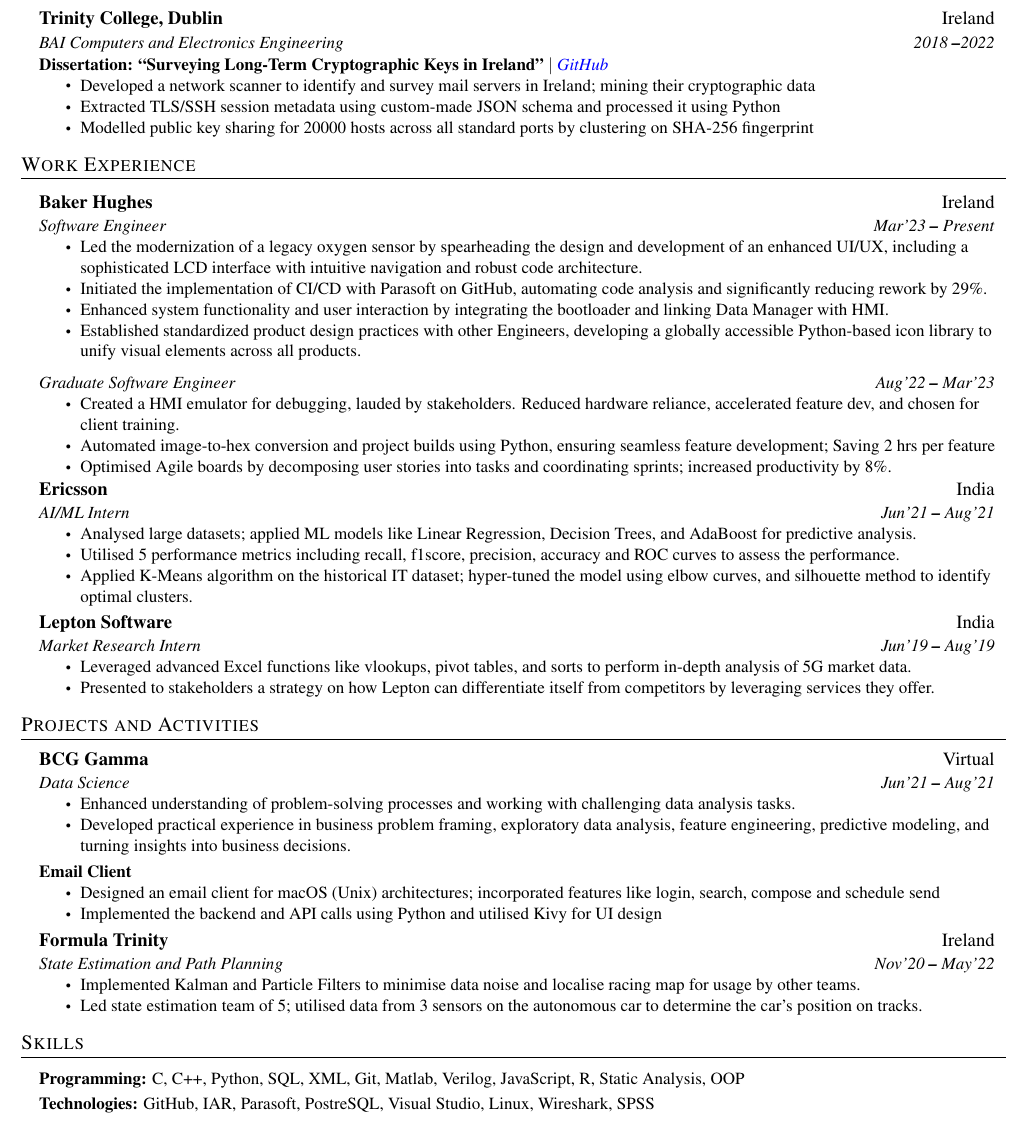
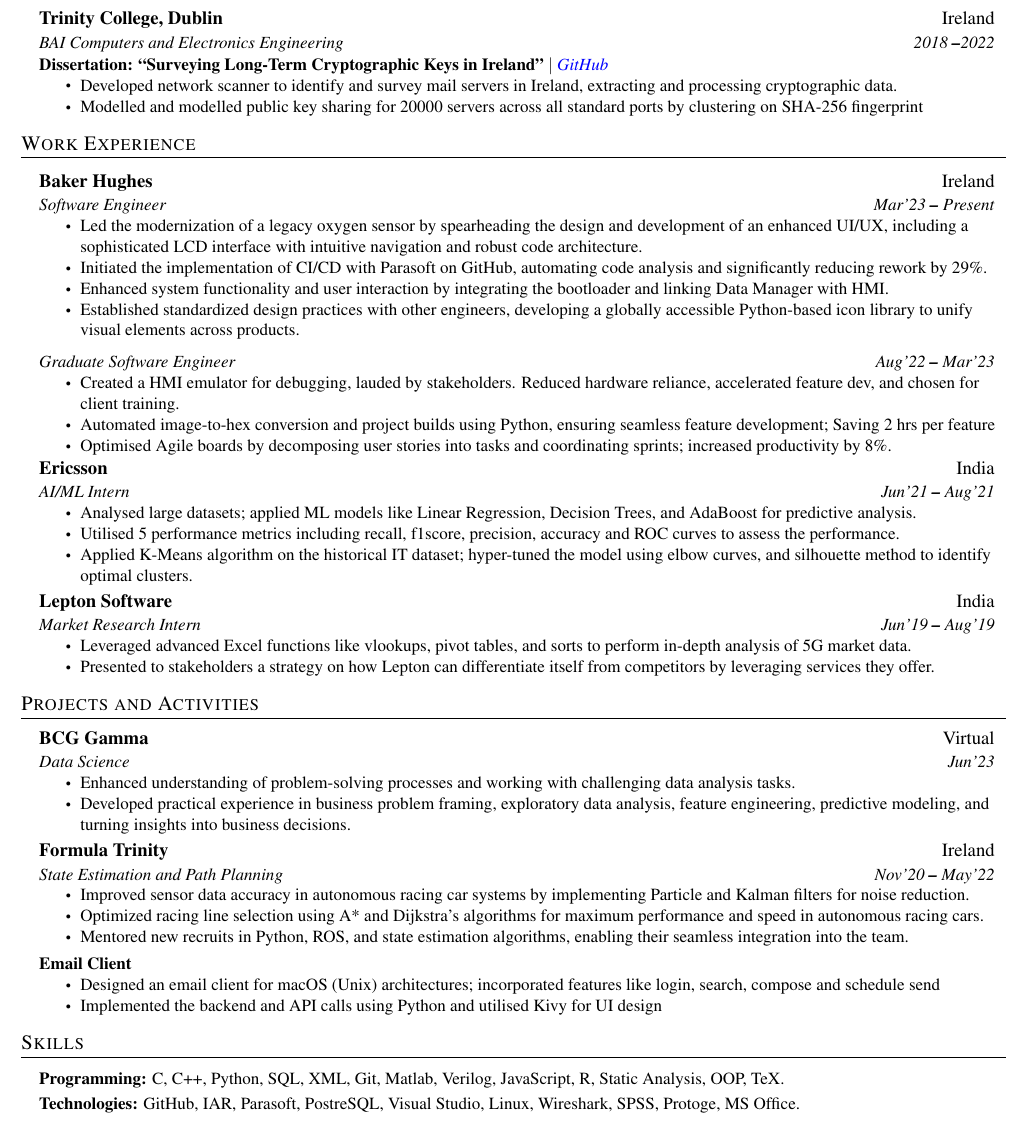
Before and after one commit to sethr07/My_CV_Tex, a LaTeX CV (cv.tex): part of the page, cut so that both start at the same text. Compiled offline with pdfLaTeX.

Commit message:
Updated FT content.

```diff
--- a/cv.tex
+++ b/cv.tex
@@ -73,9 +73,8 @@
 
     \resumeProjectHeading{\textbf{Dissertation: ``Surveying Long-Term Cryptographic Keys in Ireland"} $|$ \emph{\href{https://github.com/sethr07/Final-Year-Project}{\color{blue}GitHub}}}{}
     \resumeItemListStart
-        \resumeItem{Developed a network scanner to identify and survey mail servers in Ireland; mining their cryptographic data}
-        \resumeItem{Extracted TLS/SSH session metadata using custom-made JSON schema and processed it using Python}
-        \resumeItem{Modelled public key sharing for 20000 hosts across all standard ports by clustering on SHA-256 fingerprint}
+        \resumeItem{Developed network scanner to identify and survey mail servers in Ireland, extracting and processing cryptographic data.}
+        \resumeItem{Modelled and modelled public key sharing for 20000 servers across all standard ports by clustering on SHA-256 fingerprint}
     \resumeItemListEnd
     \resumeSubHeadingListEnd
 
@@ -100,7 +99,7 @@
         \resumeItem{Led the modernization of a legacy oxygen sensor by spearheading the design and development of an enhanced UI/UX, including a sophisticated LCD interface with intuitive navigation and robust code architecture.}
         \resumeItem{Initiated the implementation of CI/CD with Parasoft on GitHub, automating code analysis and significantly reducing rework by 29\%.}
         \resumeItem{Enhanced system functionality and user interaction by integrating the bootloader and linking Data Manager with HMI.}
-        \resumeItem{Established standardized product design practices with other Engineers, developing a globally accessible Python-based icon library to unify visual elements across all products.}
+        \resumeItem{Established standardized design practices with other engineers, developing a globally accessible Python-based icon library to unify visual elements across products.}
     }
 
     \resumeSubheading{Ericsson}{India}
@@ -125,23 +124,24 @@
     \resumeSubHeadingListStart
 
     \resumeSubheading{BCG Gamma}{Virtual}
-    {Data Science}{{Jun'21 \textbf{--} Aug'21}}
+    {Data Science}{{Jun'23}}
     \resumeItemListStart
         \resumeItem{Enhanced understanding of problem-solving processes and working with challenging data analysis tasks.}
         \resumeItem{Developed practical experience in business problem framing, exploratory data analysis, feature engineering, predictive modeling, and turning insights into business decisions.}
     \resumeItemListEnd
 
-    \resumeProjectHeading{\textbf{Email Client}}{}
+    \resumeSubheading{Formula Trinity}{Ireland}
+    {State Estimation and Path Planning}{{Nov'20 \textbf{--} May'22}}
+    \resumeItemListStart
+        \resumeItem{Improved sensor data accuracy in autonomous racing car systems by implementing Particle and Kalman filters for noise reduction.}
+        \resumeItem{Optimized racing line selection using A* and Dijkstra's algorithms for maximum performance and speed in autonomous racing cars.}
+        \resumeItem{Mentored new recruits in Python, ROS, and state estimation algorithms, enabling their seamless integration into the team.}
+    \resumeItemListEnd
+
+     \resumeProjectHeading{\textbf{Email Client}}{}
     \resumeItemListStart
         \resumeItem{Designed an email client for macOS (Unix) architectures; incorporated features like login, search, compose and schedule send}
         \resumeItem{Implemented the backend and API calls using Python and utilised Kivy for UI design}
-    \resumeItemListEnd
-
-    \resumeSubheading{Formula Trinity}{Ireland}
-    {State Estimation and Path Planning}{{Nov'20 \textbf{--} May'22}}
-    \resumeItemListStart
-        \resumeItem{Implemented Kalman and Particle Filters to minimise data noise and localise racing map for usage by other teams.}
-        \resumeItem{Led state estimation team of 5; utilised data from 3 sensors on the autonomous car to determine the car’s position on tracks.}
     \resumeItemListEnd
 
 
@@ -152,9 +152,9 @@
 \vspace{3pt}
 \resumeSubHeadingListStart
 \small{\item{
-    \textbf{Programming: }{C, C++, Python, SQL, XML, Git, Matlab, Verilog, JavaScript, R, Static Analysis, OOP} \\ \vspace{3pt}
+    \textbf{Programming: }{C, C++, Python, SQL, XML, Git, Matlab, Verilog, JavaScript, R, Static Analysis, OOP, TeX.} \\ \vspace{3pt}
 
-    \textbf{Technologies: }{GitHub, IAR, Parasoft, PostreSQL, Visual Studio, Linux, Wireshark, SPSS}
+    \textbf{Technologies: }{GitHub, IAR, Parasoft, PostreSQL, Visual Studio, Linux, Wireshark, SPSS, Protoge, MS Office.}
 }}
 \resumeSubHeadingListEnd
 
```
Also changed, not shown: cv.pdf.
